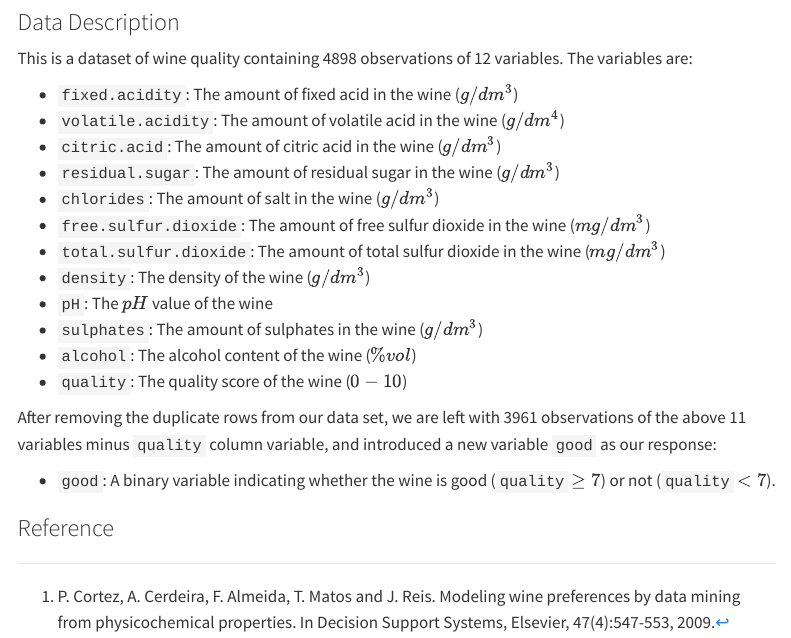
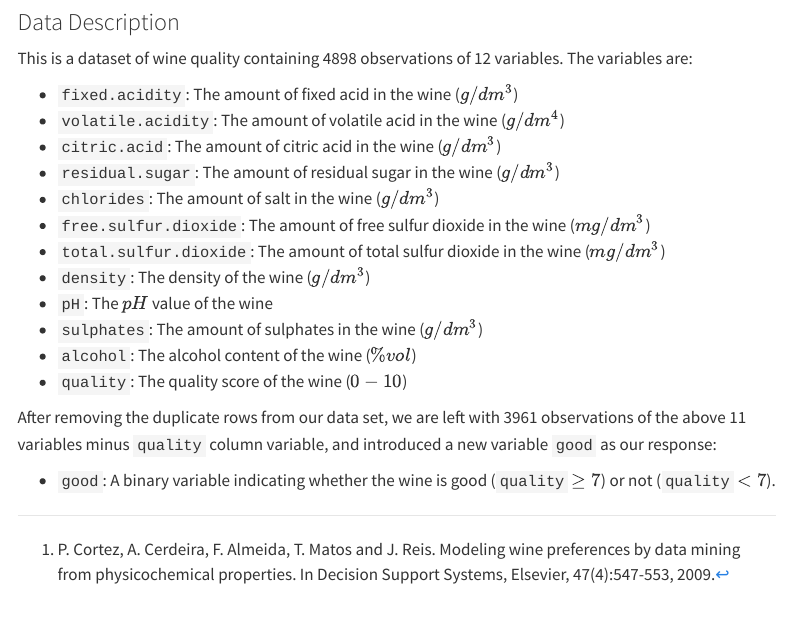
Before and after one commit to Sang-Buster/Wine-Quality-Modeling, a Quarto document (index.qmd): the page in a window 1100 px wide, from 1170 px down. Rendered offline with R 4.5, knitr and Pandoc in place of Quarto, with nearby package versions; menus at the side of the page are left out.

Commit message:
update homepage

```diff
--- a/index.qmd
+++ b/index.qmd
@@ -67,6 +67,3 @@ This is a dataset of wine quality containing 4898 observations of 12 variables.
 After removing the duplicate rows from our data set, we are left with 3961 observations of the above 11 variables minus `quality` column variable, and introduced a new variable `good` as our response:
 
 -   `good`: A binary variable indicating whether the wine is good (`quality` $\geq 7$) or not (`quality` $<7$).
-
-
-### Reference
```
Also changed, not shown: 2 other files.
